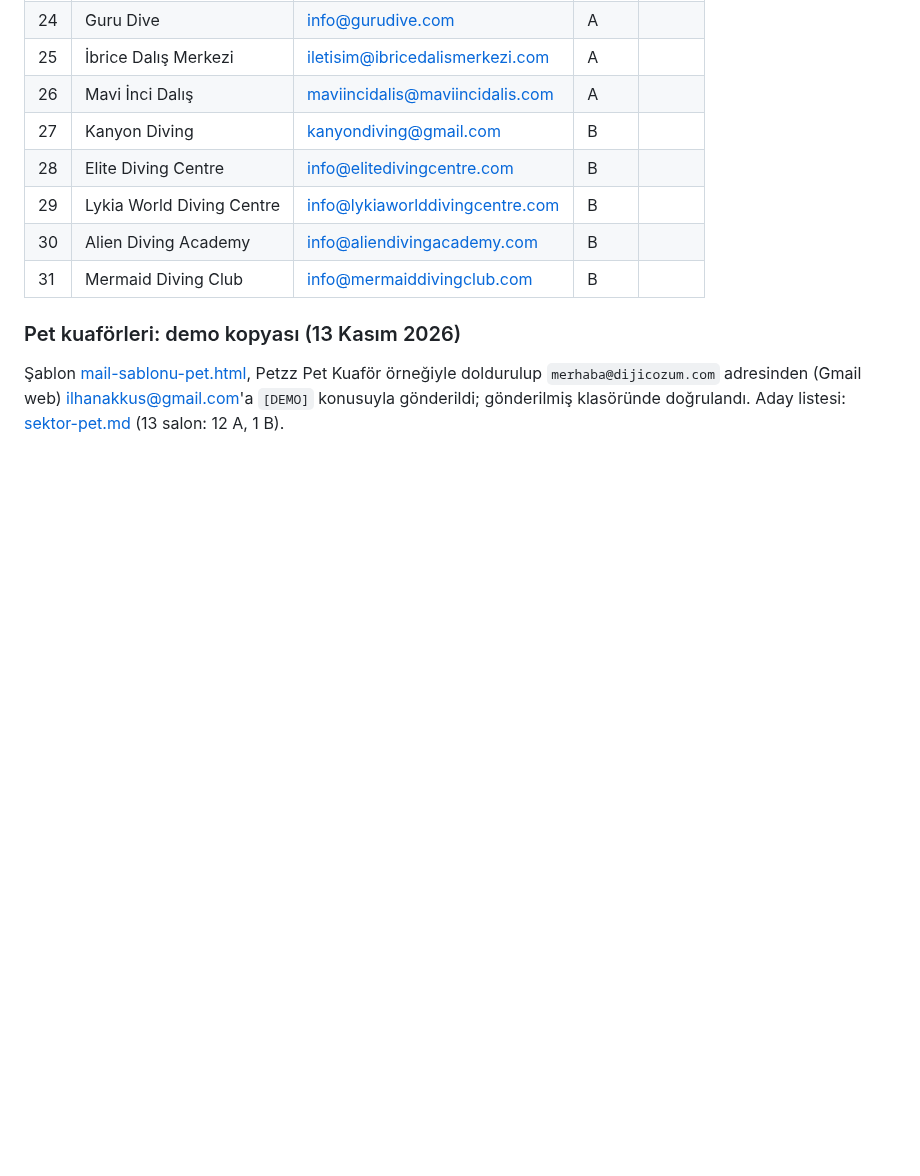
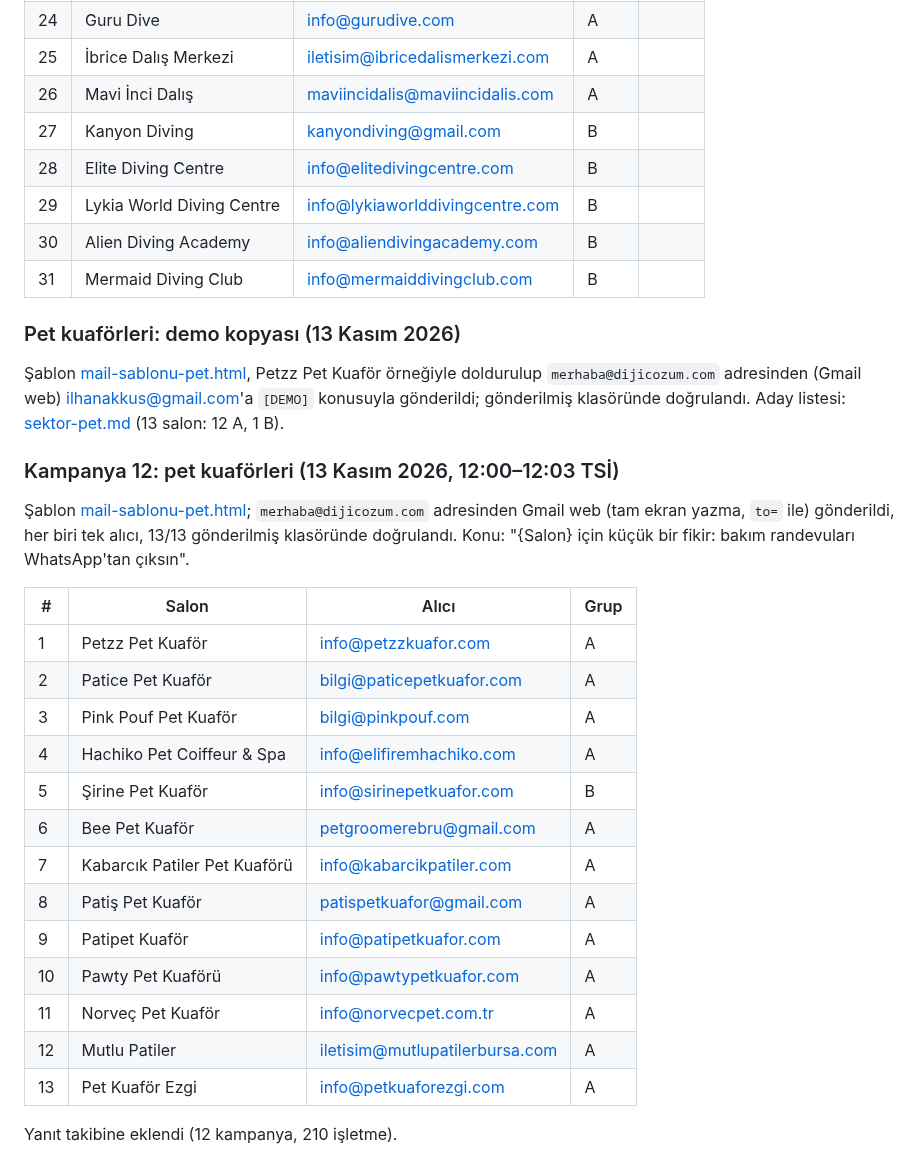
Before and after one commit to ilhanakkus/dijicozum, a Markdown page: notlar/mail-gonderim.md, the part around the change. GitHub-like rendering; blank space fills up the shorter version.

Commit message:
Gönderim kaydı: pet kuaför kampanyası (13 mail)
Co-Authored-By: Claude Opus 5.5 <noreply@anthropic.com>

```diff
--- a/notlar/mail-gonderim.md
+++ b/notlar/mail-gonderim.md
@@ -340,3 +340,25 @@ Gönderen: `merhaba@dijicozum.com` (Gmail web, tam ekran yazma sayfası; alıcı
 ### Pet kuaförleri: demo kopyası (13 Kasım 2026)
 
 Şablon [mail-sablonu-pet.html](mail-sablonu-pet.html), Petzz Pet Kuaför örneğiyle doldurulup `merhaba@dijicozum.com` adresinden (Gmail web) ilhanakkus@gmail.com'a `[DEMO]` konusuyla gönderildi; gönderilmiş klasöründe doğrulandı. Aday listesi: [sektor-pet.md](sektor-pet.md) (13 salon: 12 A, 1 B).
+
+### Kampanya 12: pet kuaförleri (13 Kasım 2026, 12:00–12:03 TSİ)
+
+Şablon [mail-sablonu-pet.html](mail-sablonu-pet.html); `merhaba@dijicozum.com` adresinden Gmail web (tam ekran yazma, `to=` ile) gönderildi, her biri tek alıcı, 13/13 gönderilmiş klasöründe doğrulandı. Konu: "{Salon} için küçük bir fikir: bakım randevuları WhatsApp'tan çıksın".
+
+| # | Salon | Alıcı | Grup |
+|---|---|---|---|
+| 1 | Petzz Pet Kuaför | info@petzzkuafor.com | A |
+| 2 | Patice Pet Kuaför | bilgi@paticepetkuafor.com | A |
+| 3 | Pink Pouf Pet Kuaför | bilgi@pinkpouf.com | A |
+| 4 | Hachiko Pet Coiffeur & Spa | info@elifiremhachiko.com | A |
+| 5 | Şirine Pet Kuaför | info@sirinepetkuafor.com | B |
+| 6 | Bee Pet Kuaför | petgroomerebru@gmail.com | A |
+| 7 | Kabarcık Patiler Pet Kuaförü | info@kabarcikpatiler.com | A |
+| 8 | Patiş Pet Kuaför | patispetkuafor@gmail.com | A |
+| 9 | Patipet Kuaför | info@patipetkuafor.com | A |
+| 10 | Pawty Pet Kuaförü | info@pawtypetkuafor.com | A |
+| 11 | Norveç Pet Kuaför | info@norvecpet.com.tr | A |
+| 12 | Mutlu Patiler | iletisim@mutlupatilerbursa.com | A |
+| 13 | Pet Kuaför Ezgi | info@petkuaforezgi.com | A |
+
+Yanıt takibine eklendi (12 kampanya, 210 işletme).
```
